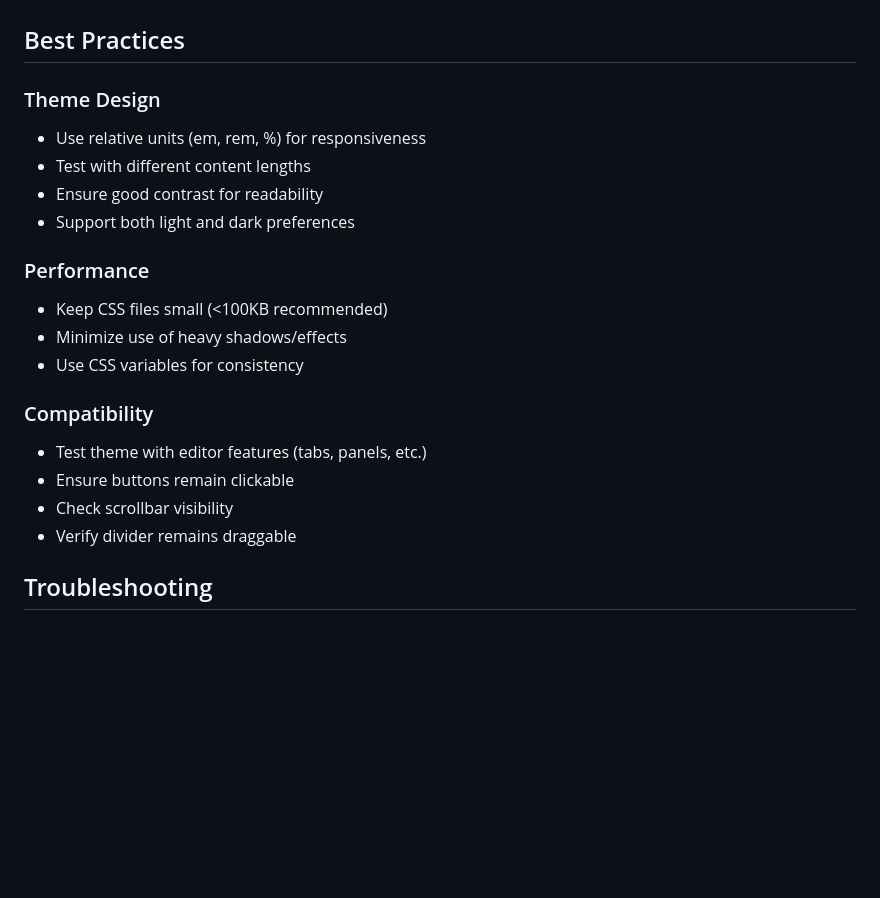
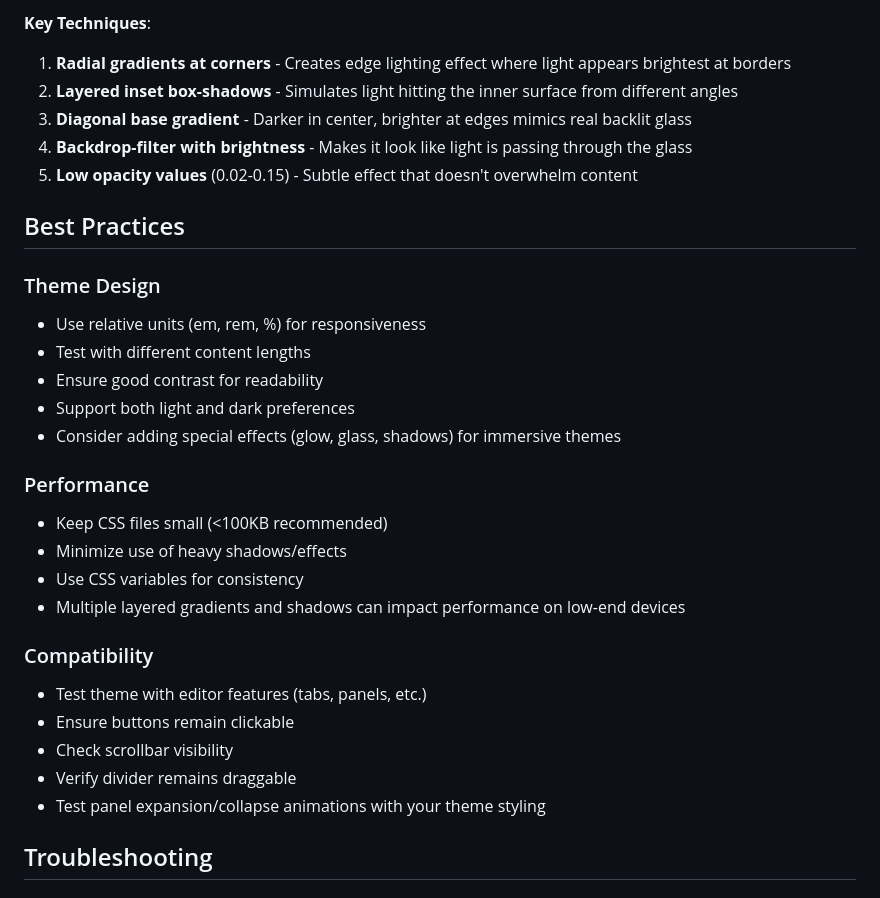
Before and after one commit to mastercell85/markdown_playground, a Markdown page: THEME-SYSTEM.md, the part around one of its changes. GitHub-like rendering; blank space fills up the shorter version.

```diff
--- a/THEME-SYSTEM.md
+++ b/THEME-SYSTEM.md
@@ -330,3 +431,10 @@ CSS Zen Garden themes are fully supported:
+**Key Techniques**:
+1. **Radial gradients at corners** - Creates edge lighting effect where light appears brightest at borders
+2. **Layered inset box-shadows** - Simulates light hitting the inner surface from different angles
+3. **Diagonal base gradient** - Darker in center, brighter at edges mimics real backlit glass
+4. **Backdrop-filter with brightness** - Makes it look like light is passing through the glass
+5. **Low opacity values** (0.02-0.15) - Subtle effect that doesn't overwhelm content
+
 ## Best Practices
 
 ### Theme Design
@@ -334,17 +442,20 @@ CSS Zen Garden themes are fully supported:
 - Test with different content lengths
 - Ensure good contrast for readability
 - Support both light and dark preferences
+- Consider adding special effects (glow, glass, shadows) for immersive themes
 
 ### Performance
 - Keep CSS files small (<100KB recommended)
 - Minimize use of heavy shadows/effects
 - Use CSS variables for consistency
+- Multiple layered gradients and shadows can impact performance on low-end devices
 
 ### Compatibility
 - Test theme with editor features (tabs, panels, etc.)
 - Ensure buttons remain clickable
 - Check scrollbar visibility
 - Verify divider remains draggable
+- Test panel expansion/collapse animations with your theme styling
 
 ## Troubleshooting
 
```
Also changed, not shown: other parts of THEME-SYSTEM.md (+103 -2 lines).
